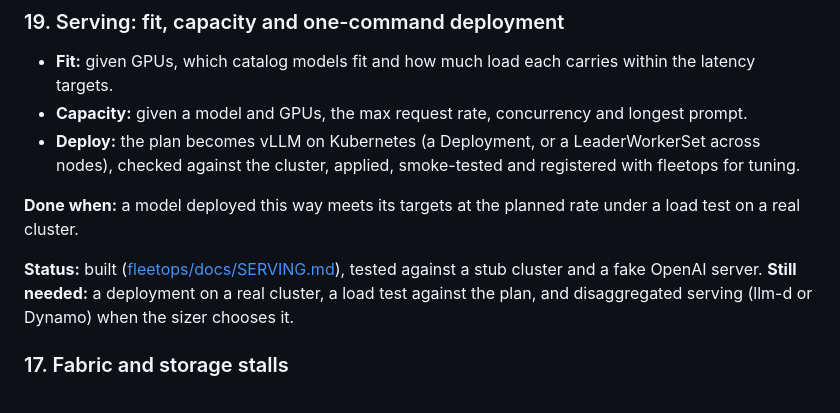
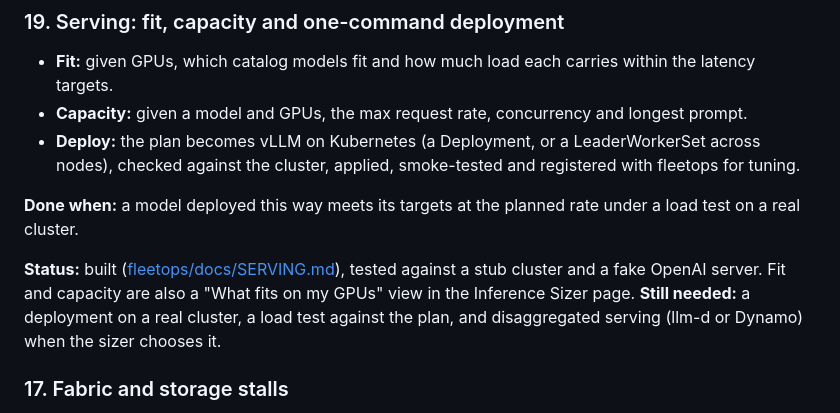
Before and after one commit to hardikashah-eng/AIInfraTools, a Markdown page: ROADMAP.md, the part around the change. GitHub-like rendering.

```diff
--- a/ROADMAP.md
+++ b/ROADMAP.md
@@ -313,7 +313,7 @@ prediction.
 **Done when:** a model deployed this way meets its targets at the planned rate under a load test on a real cluster.
 
 **Status:** built ([fleetops/docs/SERVING.md](fleetops/docs/SERVING.md)), tested against a stub cluster and a fake
-OpenAI server. **Still needed:** a deployment on a real cluster, a load test against the plan, and disaggregated
+OpenAI server. Fit and capacity are also a "What fits on my GPUs" view in the Inference Sizer page. **Still needed:** a deployment on a real cluster, a load test against the plan, and disaggregated
 serving (llm-d or Dynamo) when the sizer chooses it.
 
 ### 17. Fabric and storage stalls
```
Also changed, not shown: inference-sizer/README.md (+11 -2 lines), inference-sizer/docs/img/what-fits.png (added), 10 other files.
